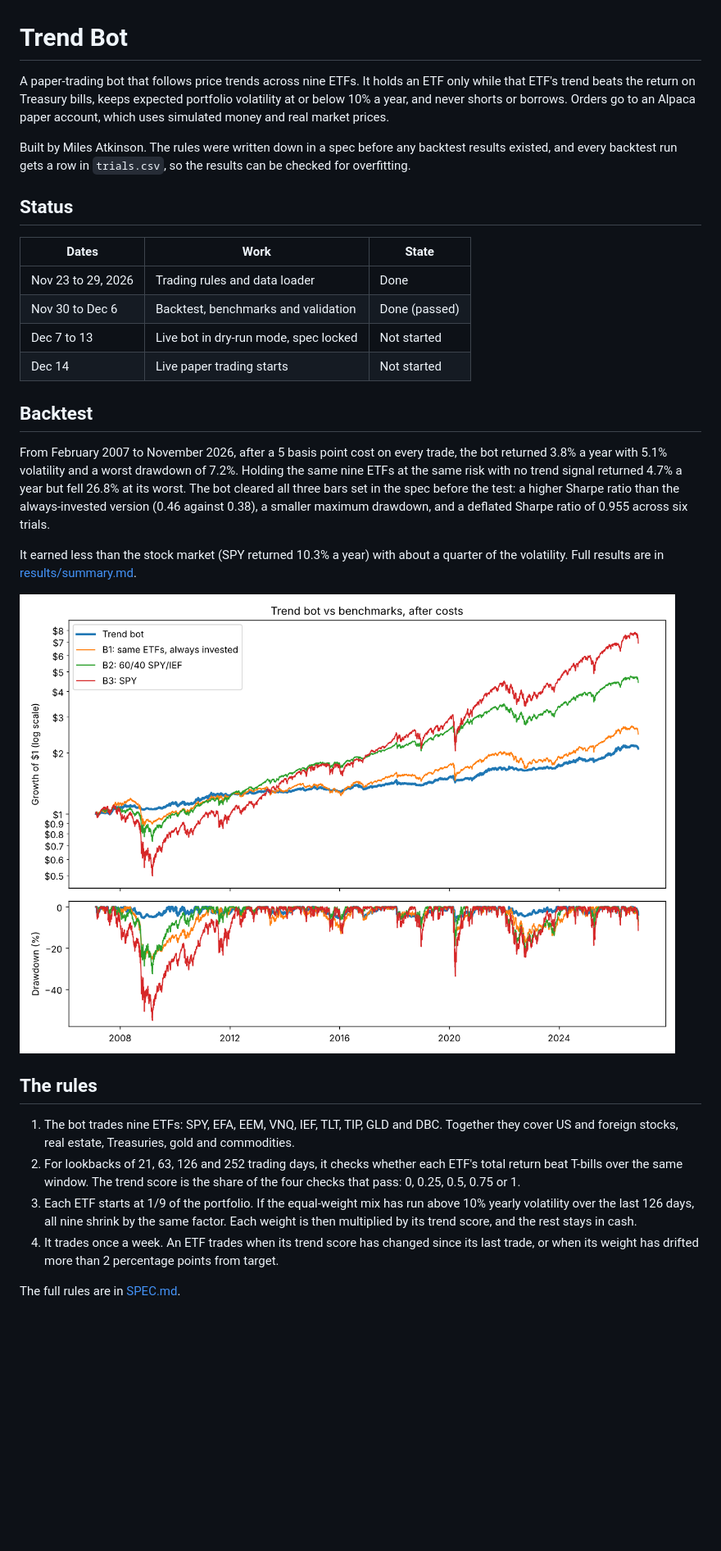
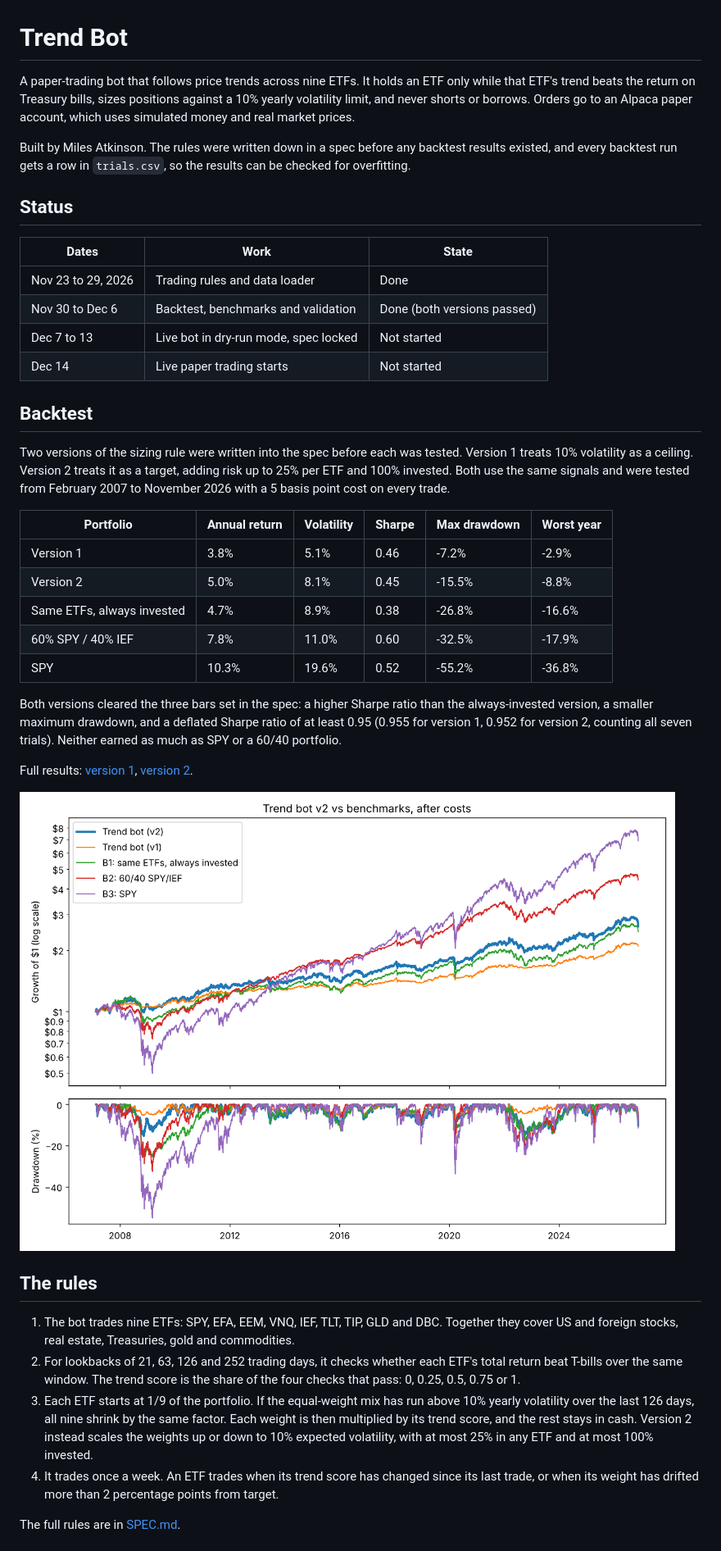
Before and after one commit to matkinson59/trend-bot, a Markdown page: README.md, the part around one of its changes. Shown at 82% size. GitHub-like rendering; pictures changed too: results/v2/equity.png (added); blank space fills up the shorter version.

```diff
--- a/README.md
+++ b/README.md
@@ -1,6 +1,6 @@
 # Trend Bot
 
-A paper-trading bot that follows price trends across nine ETFs. It holds an ETF only while that ETF's trend beats the return on Treasury bills, keeps expected portfolio volatility at or below 10% a year, and never shorts or borrows. Orders go to an Alpaca paper account, which uses simulated money and real market prices.
+A paper-trading bot that follows price trends across nine ETFs. It holds an ETF only while that ETF's trend beats the return on Treasury bills, sizes positions against a 10% yearly volatility limit, and never shorts or borrows. Orders go to an Alpaca paper account, which uses simulated money and real market prices.
 
 Built by Miles Atkinson. The rules were written down in a spec before any backtest results existed, and every backtest run gets a row in `trials.csv`, so the results can be checked for overfitting.
 
@@ -9,23 +9,33 @@ Built by Miles Atkinson. The rules were written down in a spec before any backte
 | Dates | Work | State |
 | --- | --- | --- |
 | Nov 23 to 29, 2026 | Trading rules and data loader | Done |
-| Nov 30 to Dec 6 | Backtest, benchmarks and validation | Done (passed) |
+| Nov 30 to Dec 6 | Backtest, benchmarks and validation | Done (both versions passed) |
 | Dec 7 to 13 | Live bot in dry-run mode, spec locked | Not started |
 | Dec 14 | Live paper trading starts | Not started |
 
 ## Backtest
 
-From February 2007 to November 2026, after a 5 basis point cost on every trade, the bot returned 3.8% a year with 5.1% volatility and a worst drawdown of 7.2%. Holding the same nine ETFs at the same risk with no trend signal returned 4.7% a year but fell 26.8% at its worst. The bot cleared all three bars set in the spec before the test: a higher Sharpe ratio than the always-invested version (0.46 against 0.38), a smaller maximum drawdown, and a deflated Sharpe ratio of 0.955 across six trials.
+Two versions of the sizing rule were written into the spec before each was tested. Version 1 treats 10% volatility as a ceiling. Version 2 treats it as a target, adding risk up to 25% per ETF and 100% invested. Both use the same signals and were tested from February 2007 to November 2026 with a 5 basis point cost on every trade.
 
-It earned less than the stock market (SPY returned 10.3% a year) with about a quarter of the volatility. Full results are in [results/summary.md](results/summary.md).
+| Portfolio | Annual return | Volatility | Sharpe | Max drawdown | Worst year |
+| --- | --- | --- | --- | --- | --- |
+| Version 1 | 3.8% | 5.1% | 0.46 | -7.2% | -2.9% |
+| Version 2 | 5.0% | 8.1% | 0.45 | -15.5% | -8.8% |
+| Same ETFs, always invested | 4.7% | 8.9% | 0.38 | -26.8% | -16.6% |
+| 60% SPY / 40% IEF | 7.8% | 11.0% | 0.60 | -32.5% | -17.9% |
+| SPY | 10.3% | 19.6% | 0.52 | -55.2% | -36.8% |
 
-![Equity curves](results/equity.png)
+Both versions cleared the three bars set in the spec: a higher Sharpe ratio than the always-invested version, a smaller maximum drawdown, and a deflated Sharpe ratio of at least 0.95 (0.955 for version 1, 0.952 for version 2, counting all seven trials). Neither earned as much as SPY or a 60/40 portfolio.
+
+Full results: [version 1](results/v1/summary.md), [version 2](results/v2/summary.md).
+
+![Equity curves](results/v2/equity.png)
 
 ## The rules
 
 1. The bot trades nine ETFs: SPY, EFA, EEM, VNQ, IEF, TLT, TIP, GLD and DBC. Together they cover US and foreign stocks, real estate, Treasuries, gold and commodities.
 2. For lookbacks of 21, 63, 126 and 252 trading days, it checks whether each ETF's total return beat T-bills over the same window. The trend score is the share of the four checks that pass: 0, 0.25, 0.5, 0.75 or 1.
-3. Each ETF starts at 1/9 of the portfolio. If the equal-weight mix has run above 10% yearly volatility over the last 126 days, all nine shrink by the same factor. Each weight is then multiplied by its trend score, and the rest stays in cash.
+3. Each ETF starts at 1/9 of the portfolio. If the equal-weight mix has run above 10% yearly volatility over the last 126 days, all nine shrink by the same factor. Each weight is then multiplied by its trend score, and the rest stays in cash. Version 2 instead scales the weights up or down to 10% expected volatility, with at most 25% in any ETF and at most 100% invested.
 4. It trades once a week. An ETF trades when its trend score has changed since its last trade, or when its weight has drifted more than 2 percentage points from target.
 
 The full rules are in [SPEC.md](SPEC.md).
```
Also changed, not shown: other parts of README.md (+1 -1 lines), results/v2/summary.md (added, +81 -0 lines), results/v1/equity.png (renamed from results/equity.png), results/v1/summary.md (renamed from results/summary.md), 11 other files.
